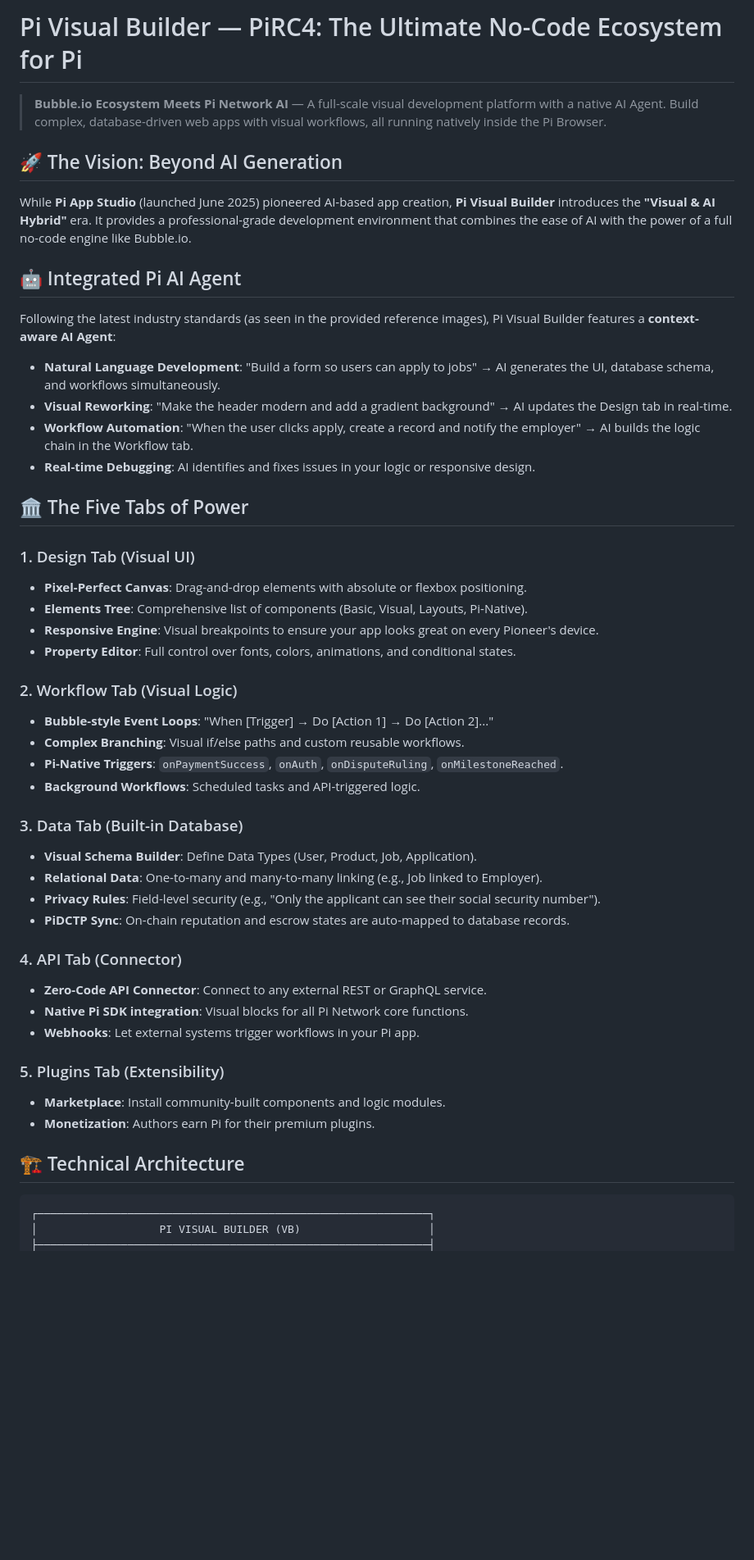
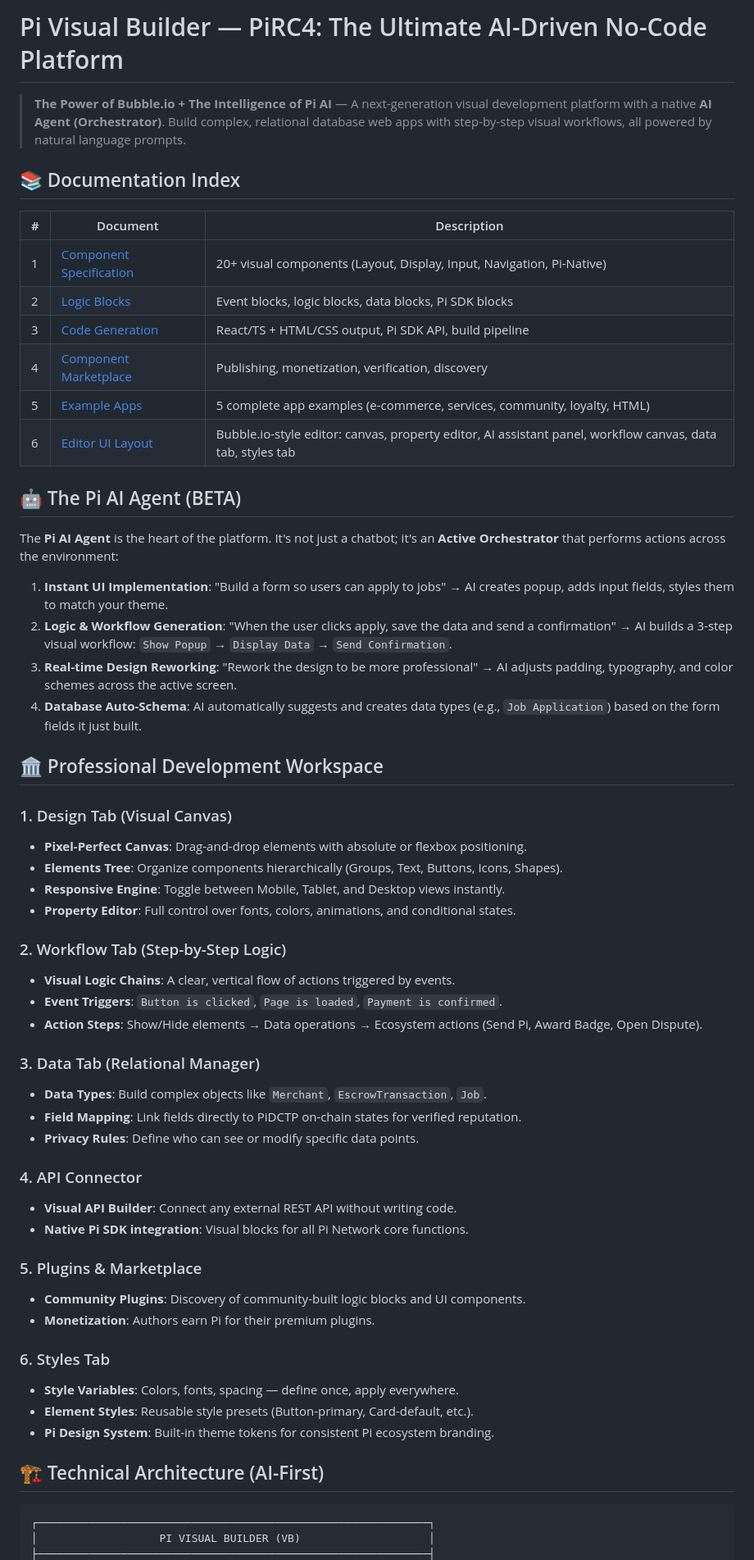
Before and after one commit to aybvip/Pi-Visual-Builder, a Markdown page: ReadMe.md, the part around one of its changes. Shown at 82% size. Rendered like a GitHub page; blank space fills up the shorter version.

Commit message:
docs: add documentation index to ReadMe linking all 6 spec documents

````diff
--- a/ReadMe.md
+++ b/ReadMe.md
@@ -1,49 +1,59 @@
-# Pi Visual Builder — PiRC4: The Ultimate No-Code Ecosystem for Pi
+# Pi Visual Builder — PiRC4: The Ultimate AI-Driven No-Code Platform
 
-> **Bubble.io Ecosystem Meets Pi Network AI** — A full-scale visual development platform with a native AI Agent. Build complex, database-driven web apps with visual workflows, all running natively inside the Pi Browser.
+> **The Power of Bubble.io + The Intelligence of Pi AI** — A next-generation visual development platform with a native **AI Agent (Orchestrator)**. Build complex, relational database web apps with step-by-step visual workflows, all powered by natural language prompts.
 
-## 🚀 The Vision: Beyond AI Generation
+## 📚 Documentation Index
 
-While **Pi App Studio** (launched June 2025) pioneered AI-based app creation, **Pi Visual Builder** introduces the **"Visual & AI Hybrid"** era. It provides a professional-grade development environment that combines the ease of AI with the power of a full no-code engine like Bubble.io.
+| # | Document | Description |
+|---|----------|-------------|
+| 1 | [Component Specification](docs/1-components.md) | 20+ visual components (Layout, Display, Input, Navigation, Pi-Native) |
+| 2 | [Logic Blocks](docs/2-logic-blocks.md) | Event blocks, logic blocks, data blocks, Pi SDK blocks |
+| 3 | [Code Generation](docs/3-code-generation.md) | React/TS + HTML/CSS output, Pi SDK API, build pipeline |
+| 4 | [Component Marketplace](docs/4-marketplace.md) | Publishing, monetization, verification, discovery |
+| 5 | [Example Apps](docs/5-examples.md) | 5 complete app examples (e-commerce, services, community, loyalty, HTML) |
+| 6 | [Editor UI Layout](docs/6-editor-ui-layout.md) | Bubble.io-style editor: canvas, property editor, AI assistant panel, workflow canvas, data tab, styles tab |
 
-## 🤖 Integrated Pi AI Agent
-Following the latest industry standards (as seen in the provided reference images), Pi Visual Builder features a **context-aware AI Agent**:
+## 🤖 The Pi AI Agent (BETA)
 
-- **Natural Language Development**: "Build a form so users can apply to jobs" → AI generates the UI, database schema, and workflows simultaneously.
-- **Visual Reworking**: "Make the header modern and add a gradient background" → AI updates the Design tab in real-time.
-- **Workflow Automation**: "When the user clicks apply, create a record and notify the employer" → AI builds the logic chain in the Workflow tab.
-- **Real-time Debugging**: AI identifies and fixes issues in your logic or responsive design.
+The **Pi AI Agent** is the heart of the platform. It's not just a chatbot; it's an **Active Orchestrator** that performs actions across the environment:
 
-## 🏛️ The Five Tabs of Power
+1. **Instant UI Implementation**: "Build a form so users can apply to jobs" → AI creates popup, adds input fields, styles them to match your theme.
+2. **Logic & Workflow Generation**: "When the user clicks apply, save the data and send a confirmation" → AI builds a 3-step visual workflow: `Show Popup` → `Display Data` → `Send Confirmation`.
+3. **Real-time Design Reworking**: "Rework the design to be more professional" → AI adjusts padding, typography, and color schemes across the active screen.
+4. **Database Auto-Schema**: AI automatically suggests and creates data types (e.g., `Job Application`) based on the form fields it just built.
 
-### 1. Design Tab (Visual UI)
+## 🏛️ Professional Development Workspace
+
+### 1. Design Tab (Visual Canvas)
 - **Pixel-Perfect Canvas**: Drag-and-drop elements with absolute or flexbox positioning.
-- **Elements Tree**: Comprehensive list of components (Basic, Visual, Layouts, Pi-Native).
-- **Responsive Engine**: Visual breakpoints to ensure your app looks great on every Pioneer's device.
+- **Elements Tree**: Organize components hierarchically (Groups, Text, Buttons, Icons, Shapes).
+- **Responsive Engine**: Toggle between Mobile, Tablet, and Desktop views instantly.
 - **Property Editor**: Full control over fonts, colors, animations, and conditional states.
 
-### 2. Workflow Tab (Visual Logic)
-- **Bubble-style Event Loops**: "When [Trigger] → Do [Action 1] → Do [Action 2]..."
-- **Complex Branching**: Visual if/else paths and custom reusable workflows.
-- **Pi-Native Triggers**: `onPaymentSuccess`, `onAuth`, `onDisputeRuling`, `onMilestoneReached`.
-- **Background Workflows**: Scheduled tasks and API-triggered logic.
+### 2. Workflow Tab (Step-by-Step Logic)
+- **Visual Logic Chains**: A clear, vertical flow of actions triggered by events.
+- **Event Triggers**: `Button is clicked`, `Page is loaded`, `Payment is confirmed`.
+- **Action Steps**: Show/Hide elements → Data operations → Ecosystem actions (Send Pi, Award Badge, Open Dispute).
 
-### 3. Data Tab (Built-in Database)
-- **Visual Schema Builder**: Define Data Types (User, Product, Job, Application).
-- **Relational Data**: One-to-many and many-to-many linking (e.g., Job linked to Employer).
-- **Privacy Rules**: Field-level security (e.g., "Only the applicant can see their social security number").
-- **PiDCTP Sync**: On-chain reputation and escrow states are auto-mapped to database records.
+### 3. Data Tab (Relational Manager)
+- **Data Types**: Build complex objects like `Merchant`, `EscrowTransaction`, `Job`.
+- **Field Mapping**: Link fields directly to PiDCTP on-chain states for verified reputation.
+- **Privacy Rules**: Define who can see or modify specific data points.
 
-### 4. API Tab (Connector)
-- **Zero-Code API Connector**: Connect to any external REST or GraphQL service.
+### 4. API Connector
+- **Visual API Builder**: Connect any external REST API without writing code.
 - **Native Pi SDK integration**: Visual blocks for all Pi Network core functions.
-- **Webhooks**: Let external systems trigger workflows in your Pi app.
 
-### 5. Plugins Tab (Extensibility)
-- **Marketplace**: Install community-built components and logic modules.
+### 5. Plugins & Marketplace
+- **Community Plugins**: Discovery of community-built logic blocks and UI components.
 - **Monetization**: Authors earn Pi for their premium plugins.
 
-## 🏗️ Technical Architecture
+### 6. Styles Tab
+- **Style Variables**: Colors, fonts, spacing — define once, apply everywhere.
+- **Element Styles**: Reusable style presets (Button-primary, Card-default, etc.).
+- **Pi Design System**: Built-in theme tokens for consistent Pi ecosystem branding.
+
+## 🏗️ Technical Architecture (AI-First)
 
 ```
 ┌─────────────────────────────────────────────────────────────┐
````
Also changed, not shown: other parts of ReadMe.md (+22 -18 lines).
